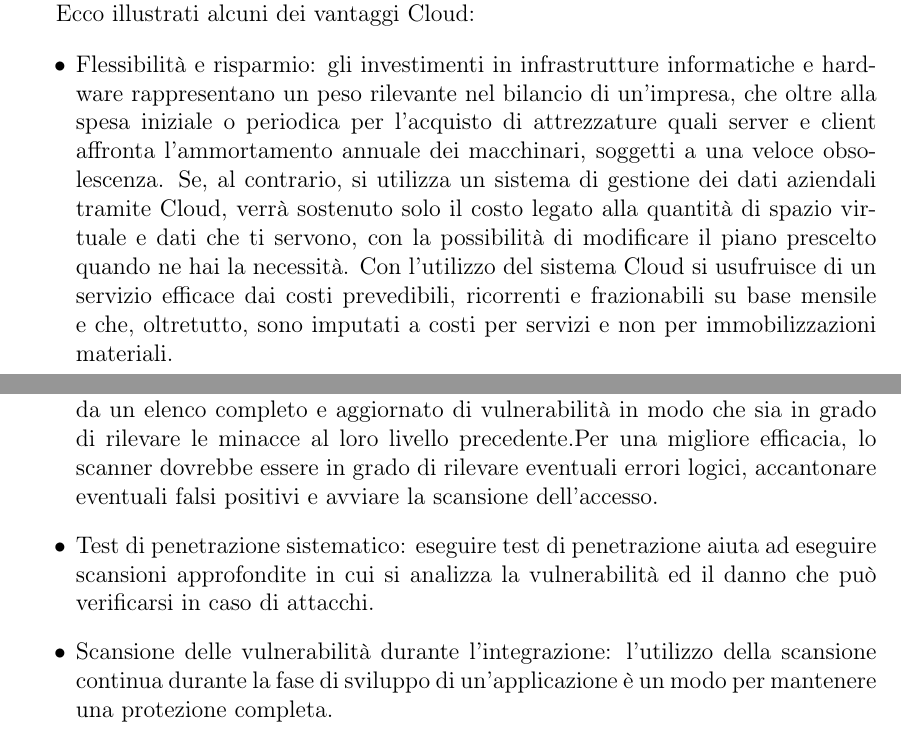
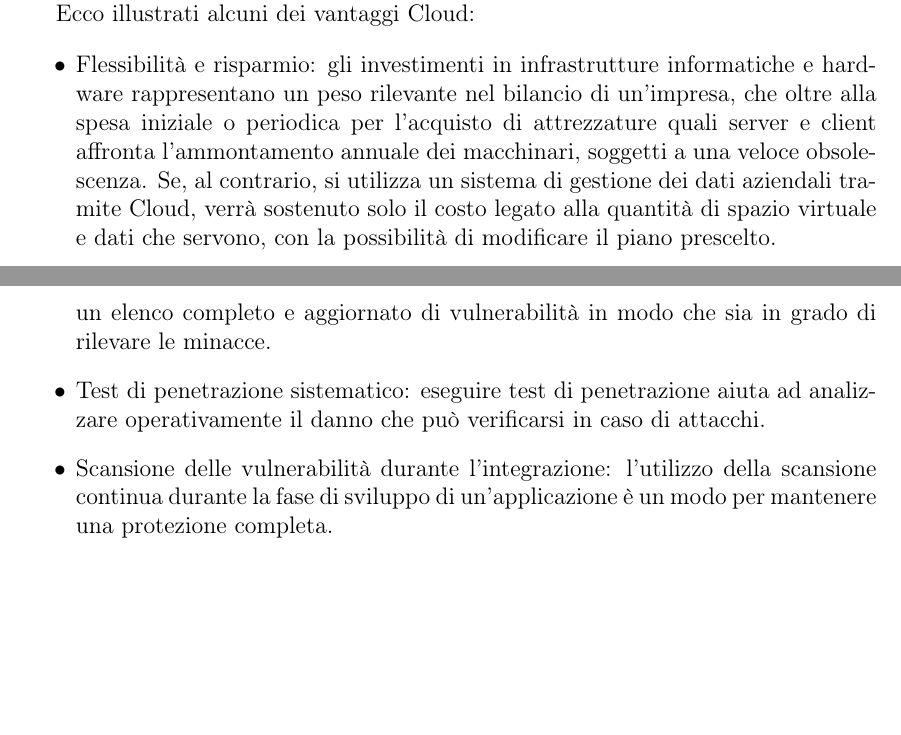
Before and after one commit to s-guarnaccia/Tesi_Ilaria_Sena, a LaTeX document (tesiLatex/main.tex, which reads tesiLatex/contents/intro.tex): two parts of pages 45 and 48 of 51, joined at a grey line, cut so that both start at the same text, the shorter picture padded with empty space. Compiled offline with pdfLaTeX.

Commit message:
Correzioni

```diff
--- a/tesiLatex/contents/intro.tex
+++ b/tesiLatex/contents/intro.tex
@@ -683,8 +683,8 @@ Le aziende dovrebbero scegliere il Cloud perché questo strumento costituisce la
 
 Ecco illustrati alcuni dei vantaggi Cloud:
 \begin{itemize}
-    \item Flessibilità e risparmio: gli investimenti in infrastrutture informatiche e hardware rappresentano un peso rilevante nel bilancio di un’impresa, che oltre alla spesa iniziale o periodica per l’acquisto di attrezzature quali server e client affronta l’ammortamento annuale dei macchinari, soggetti a una veloce obsolescenza. Se, al contrario, si utilizza un sistema di gestione dei dati aziendali tramite Cloud, verrà sostenuto solo il costo legato alla quantità di spazio virtuale e dati che ti servono, con la possibilità di modificare il piano prescelto quando ne hai la necessità. Con l’utilizzo del sistema Cloud si usufruisce di un servizio efficace dai costi prevedibili, ricorrenti e frazionabili su base mensile e che, oltretutto, sono imputati a costi per servizi e non per immobilizzazioni materiali.
-    \item Maggiore sicurezza: un altro vantaggio del Cloud per le aziende riguarda la garanzia di un livello di sicurezza molto elevato nella protezione dei dati. Il rischio di cybercriminalità e furti di identità sono tutt’altro che un’eventualità, soprattutto nelle reti aziendali.Tutti i dati e le informazioni salvate sul Cloud sono memorizzate all’interno di più server dislocati, di conseguenza, è improbabile che tutti questi server vengano attaccati contemporaneamente.
+    \item Flessibilità e risparmio: gli investimenti in infrastrutture informatiche e hardware rappresentano un peso rilevante nel bilancio di un’impresa, che oltre alla spesa iniziale o periodica per l’acquisto di attrezzature quali server e client affronta l’ammontamento annuale dei macchinari, soggetti a una veloce obsolescenza. Se, al contrario, si utilizza un sistema di gestione dei dati aziendali tramite Cloud, verrà sostenuto solo il costo legato alla quantità di spazio virtuale e dati che servono, con la possibilità di modificare il piano prescelto.
+    \item Maggiore sicurezza: un altro vantaggio del Cloud per le aziende riguarda la garanzia di un livello di sicurezza molto elevato nella protezione dei dati. Il rischio di cybercriminalità e furti di identità sono tutt’altro che un’eventualità, soprattutto nelle reti aziendali.Tutti i dati e le informazioni salvate sul Cloud sono memorizzate all’interno di più server.
     \item Maggiore produttività: Il Cloud offre alle piccole e medie imprese strumenti tecnologici che queste non potrebbero affrontare, in termini quantitativi e qualitativi. L’ampia gamma di servizi del Cloud, dalla gestione dello spazio di storage a quella delle autorizzazioni interne di accesso ai dati, è altamente sofisticata, complessa e prevede team dedicati al continuo sviluppo e aggiornamento di applicativi ad hoc. Anche a livello di macro pensiero e sviluppo della cultura aziendale, il Cloud costituisce un cambiamento radicale, perché la logica di condivisione dei documenti, da parte dei collaboratori, in un unico archivio virtuale presuppone un salto di qualità nell’approccio al teamworking, contribuendo alla costruzione e al consolidamento di una solida cultura di impresa.
 \end{itemize}
 \subsection{Gestione delle vulnerabilità in applicazioni Cloud}
@@ -713,7 +713,7 @@ Non solo riduce al minimo eventuali rischi per la sicurezza correggendo le vulne
 \end{itemize}
 \subsection{Pratiche di gestione delle vulnerabilità del Cloud}
 \begin{itemize}
-    \item Scansione costante delle vulnerabilità del cloud: utilizzare la capacità di scansione continua delle vulnerabilità del cloud per scansionare e rilevare le vulnerabilità nella loro fase iniziale. Questi scanner dovrebbero essere supportati da un elenco completo e aggiornato di vulnerabilità in modo che sia in grado di rilevare le minacce al loro livello precedente.Per una migliore efficacia, lo scanner dovrebbe essere in grado di rilevare eventuali errori logici, accantonare eventuali falsi positivi e avviare la scansione dell'accesso.
-    \item Test di penetrazione sistematico: eseguire test di penetrazione aiuta ad eseguire scansioni approfondite in cui si analizza la vulnerabilità ed il danno che può verificarsi in caso di attacchi.
+    \item Scansione costante delle vulnerabilità del cloud: utilizzare la capacità di scansione continua delle vulnerabilità del cloud per scansionare e rilevare le vulnerabilità nella loro fase iniziale. Questi scanner dovrebbero essere supportati da un elenco completo e aggiornato di vulnerabilità in modo che sia in grado di rilevare le minacce.
+    \item Test di penetrazione sistematico: eseguire test di penetrazione aiuta ad analizzare operativamente il danno che può verificarsi in caso di attacchi.
     \item Scansione delle vulnerabilità durante l’integrazione: l’utilizzo della scansione continua durante la fase di sviluppo di un’applicazione è un modo per mantenere una protezione completa.
 \end{itemize}
```
Also changed, not shown: tesiLatex/contents/Thanks.tex (+1 -1 lines), tesiLatex/main.pdf, tesiLatex/contents/intro.tex (14 more changed lines), 5 other files.
